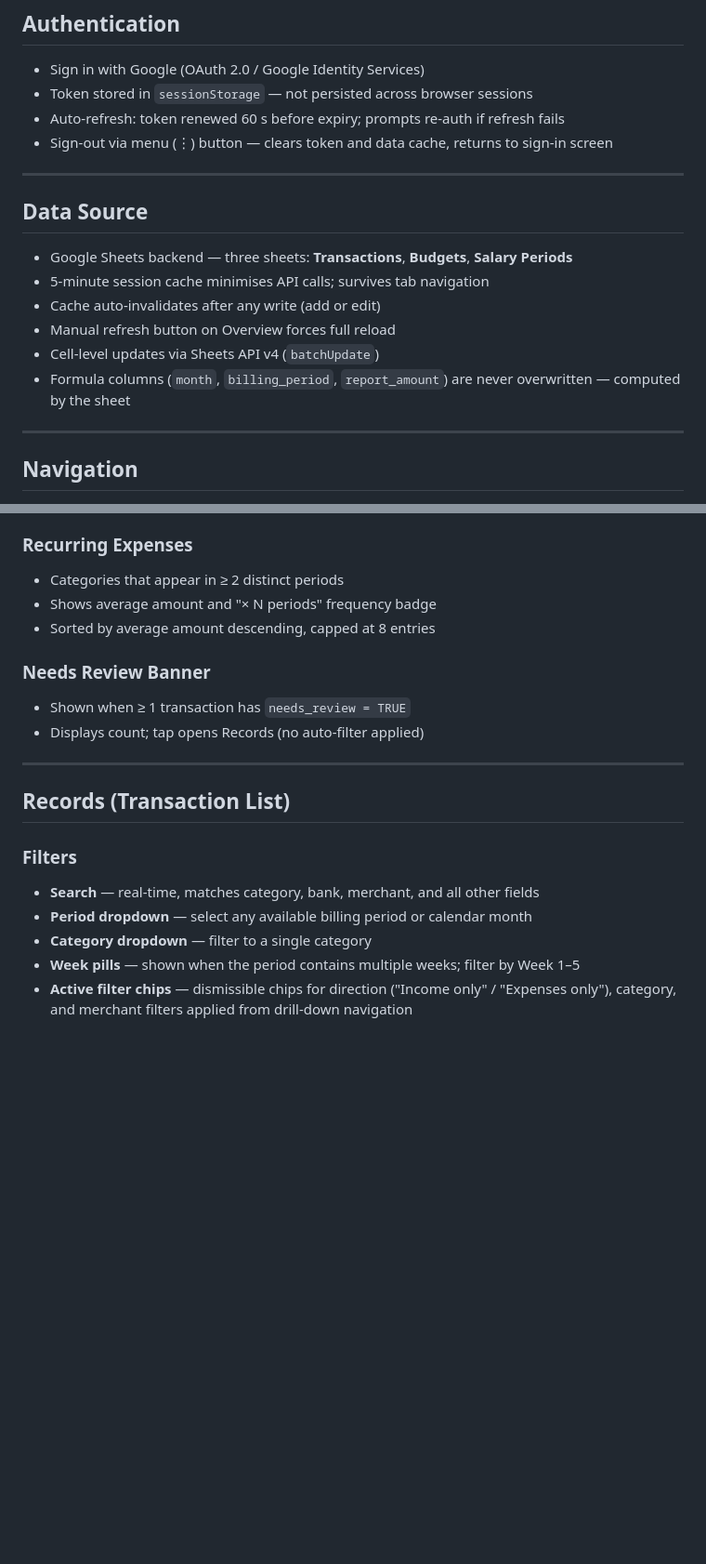
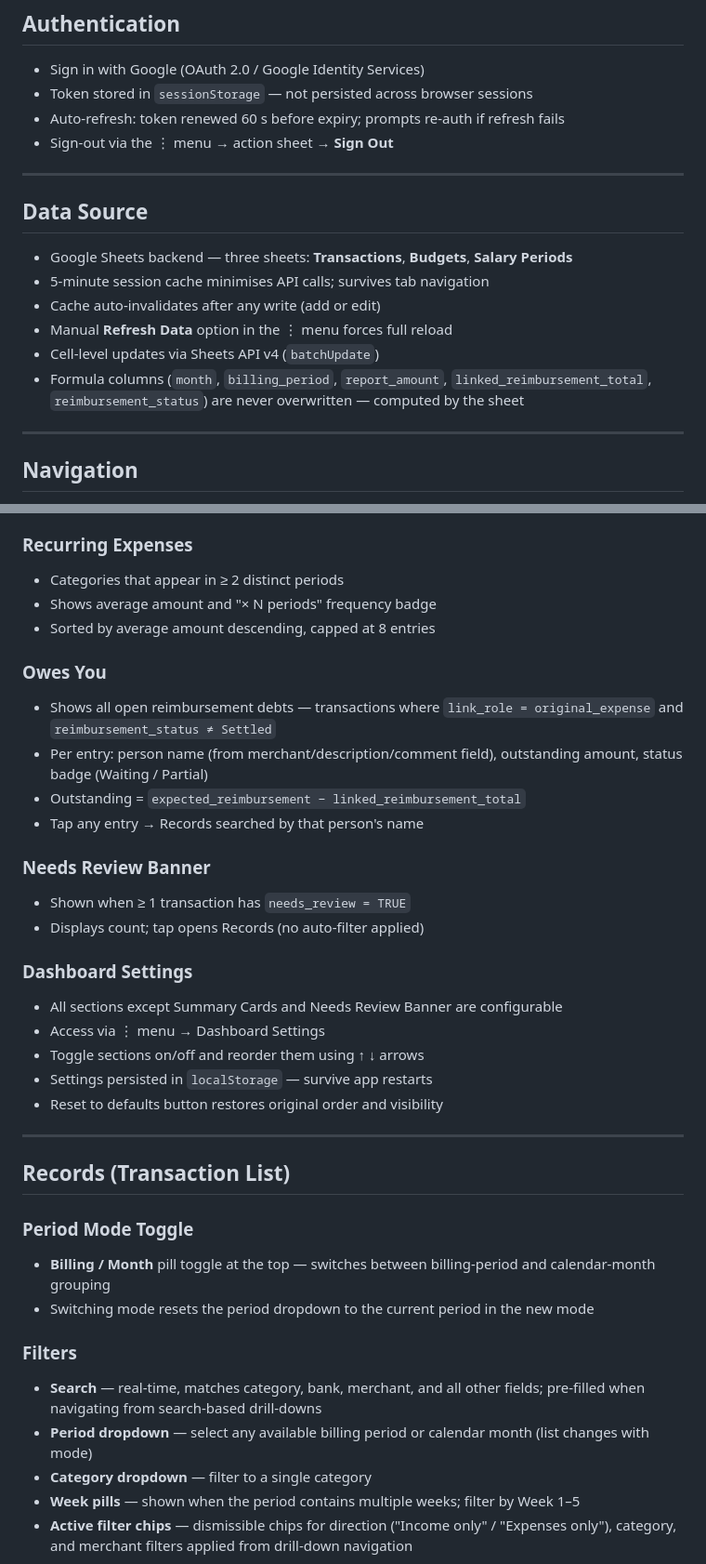
Before and after one commit to skatt931/fintrack, a Markdown page: FEATURES.md, 2 parts joined by grey strips. Shown at 93% size. GitHub-like rendering; blank space fills up the shorter version.

```diff
--- a/FEATURES.md
+++ b/FEATURES.md
@@ -13,7 +13,7 @@ Personal finance tracker backed by Google Sheets. PWA (installable, offline-capa
 - Sign in with Google (OAuth 2.0 / Google Identity Services)
 - Token stored in `sessionStorage` — not persisted across browser sessions
 - Auto-refresh: token renewed 60 s before expiry; prompts re-auth if refresh fails
-- Sign-out via menu (⋮) button — clears token and data cache, returns to sign-in screen
+- Sign-out via the ⋮ menu → action sheet → **Sign Out**
 
 ---
 
@@ -22,9 +22,9 @@ Personal finance tracker backed by Google Sheets. PWA (installable, offline-capa
 - Google Sheets backend — three sheets: **Transactions**, **Budgets**, **Salary Periods**
 - 5-minute session cache minimises API calls; survives tab navigation
 - Cache auto-invalidates after any write (add or edit)
-- Manual refresh button on Overview forces full reload
+- Manual **Refresh Data** option in the ⋮ menu forces full reload
 - Cell-level updates via Sheets API v4 (`batchUpdate`)
-- Formula columns (`month`, `billing_period`, `report_amount`) are never overwritten — computed by the sheet
+- Formula columns (`month`, `billing_period`, `report_amount`, `linked_reimbursement_total`, `reimbursement_status`) are never overwritten — computed by the sheet
 
 ---
 
@@ -103,17 +119,34 @@ Breakdown and Merchants pages are also reachable by drilling down from Overview
 - Shows average amount and "× N periods" frequency badge
 - Sorted by average amount descending, capped at 8 entries
 
+### Owes You
+- Shows all open reimbursement debts — transactions where `link_role = original_expense` and `reimbursement_status ≠ Settled`
+- Per entry: person name (from merchant/description/comment field), outstanding amount, status badge (Waiting / Partial)
+- Outstanding = `expected_reimbursement − linked_reimbursement_total`
+- Tap any entry → Records searched by that person's name
+
 ### Needs Review Banner
 - Shown when ≥ 1 transaction has `needs_review = TRUE`
 - Displays count; tap opens Records (no auto-filter applied)
+
+### Dashboard Settings
+- All sections except Summary Cards and Needs Review Banner are configurable
+- Access via ⋮ menu → Dashboard Settings
+- Toggle sections on/off and reorder them using ↑ ↓ arrows
+- Settings persisted in `localStorage` — survive app restarts
+- Reset to defaults button restores original order and visibility
 
 ---
 
 ## Records (Transaction List)
 
+### Period Mode Toggle
+- **Billing / Month** pill toggle at the top — switches between billing-period and calendar-month grouping
+- Switching mode resets the period dropdown to the current period in the new mode
+
 ### Filters
-- **Search** — real-time, matches category, bank, merchant, and all other fields
-- **Period dropdown** — select any available billing period or calendar month
+- **Search** — real-time, matches category, bank, merchant, and all other fields; pre-filled when navigating from search-based drill-downs
+- **Period dropdown** — select any available billing period or calendar month (list changes with mode)
 - **Category dropdown** — filter to a single category
 - **Week pills** — shown when the period contains multiple weeks; filter by Week 1–5
 - **Active filter chips** — dismissible chips for direction ("Income only" / "Expenses only"), category, and merchant filters applied from drill-down navigation
```
Also changed, not shown: other parts of FEATURES.md (+46 -22 lines).
